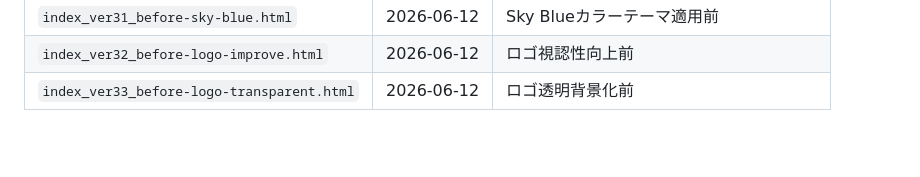
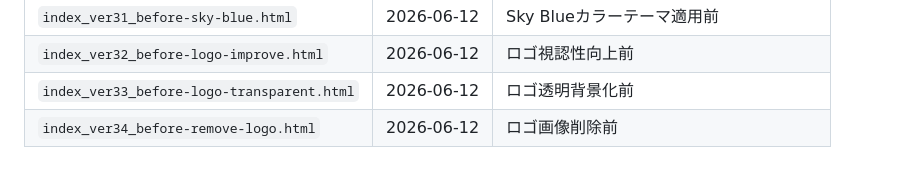
Before and after one commit to fumiyax/buddy41th, a Markdown page: CLAUDE.md, the part around the change. GitHub-like rendering; blank space fills up the shorter version.

Commit message:
update backup history in CLAUDE.md

```diff
--- a/CLAUDE.md
+++ b/CLAUDE.md
@@ -100,3 +100,4 @@
 | `index_ver31_before-sky-blue.html` | 2026-06-12 | Sky Blueカラーテーマ適用前 |
 | `index_ver32_before-logo-improve.html` | 2026-06-12 | ロゴ視認性向上前 |
 | `index_ver33_before-logo-transparent.html` | 2026-06-12 | ロゴ透明背景化前 |
+| `index_ver34_before-remove-logo.html` | 2026-06-12 | ロゴ画像削除前 |
```
